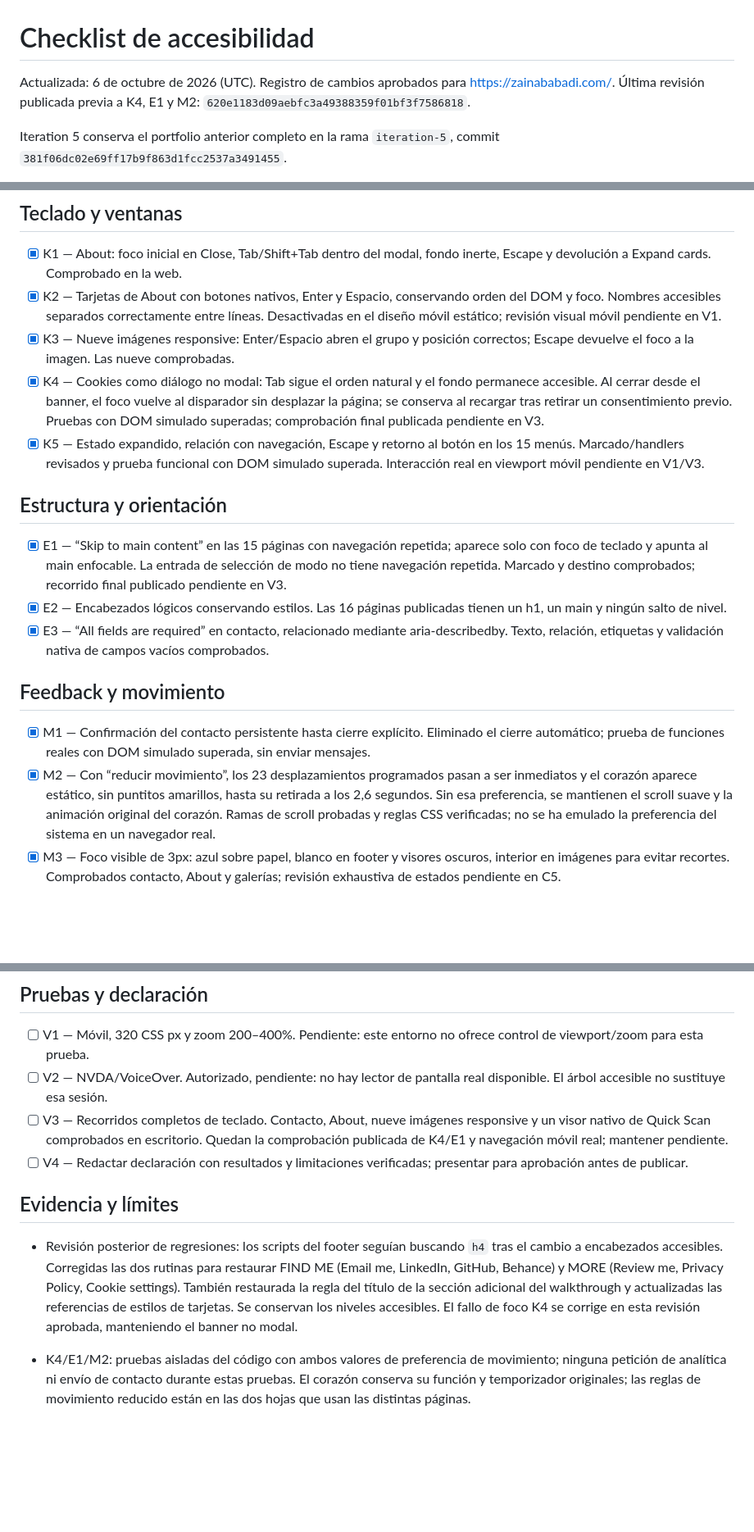
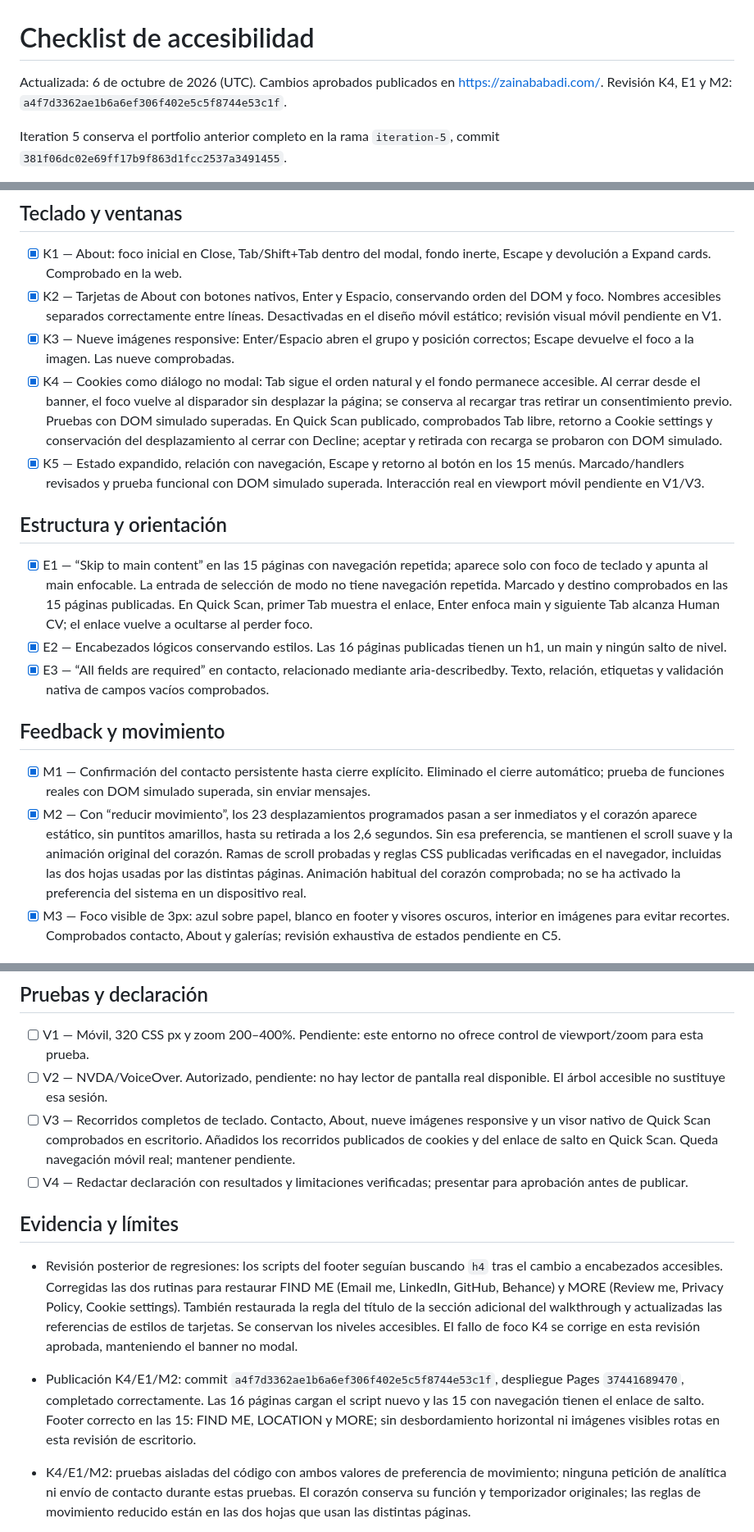
Before and after one commit to Abadisedraoui/Portfolio, a Markdown page: ACCESSIBILITY_CHECKLIST.md, 3 parts joined by grey strips. Shown at 82% size. GitHub-like rendering; blank space fills up the shorter version.

Commit message:
Record published keyboard and reduced-motion checks

```diff
--- a/ACCESSIBILITY_CHECKLIST.md
+++ b/ACCESSIBILITY_CHECKLIST.md
@@ -1,8 +1,8 @@
 # Checklist de accesibilidad
 
-Actualizada: 6 de octubre de 2026 (UTC). Registro de cambios aprobados para
-https://zainababadi.com/. Última revisión publicada previa a K4, E1 y M2:
-`620e1183d09aebfc3a49388359f01bf3f7586818`.
+Actualizada: 6 de octubre de 2026 (UTC). Cambios aprobados publicados en
+https://zainababadi.com/. Revisión K4, E1 y M2:
+`a4f7d3362ae1b6a6ef306f402e5c5f8744e53c1f`.
 
 Iteration 5 conserva el portfolio anterior completo en la rama `iteration-5`,
 commit `381f06dc02e69ff17b9f863d1fcc2537a3491455`.
@@ -24,19 +24,19 @@ que se describe. Las pruebas adicionales pendientes se mantienen en C5 y V1–V3
 - [x] K1 — About: foco inicial en Close, Tab/Shift+Tab dentro del modal, fondo inerte, Escape y devolución a Expand cards. Comprobado en la web.
 - [x] K2 — Tarjetas de About con botones nativos, Enter y Espacio, conservando orden del DOM y foco. Nombres accesibles separados correctamente entre líneas. Desactivadas en el diseño móvil estático; revisión visual móvil pendiente en V1.
 - [x] K3 — Nueve imágenes responsive: Enter/Espacio abren el grupo y posición correctos; Escape devuelve el foco a la imagen. Las nueve comprobadas.
-- [x] K4 — Cookies como diálogo no modal: Tab sigue el orden natural y el fondo permanece accesible. Al cerrar desde el banner, el foco vuelve al disparador sin desplazar la página; se conserva al recargar tras retirar un consentimiento previo. Pruebas con DOM simulado superadas; comprobación final publicada pendiente en V3.
+- [x] K4 — Cookies como diálogo no modal: Tab sigue el orden natural y el fondo permanece accesible. Al cerrar desde el banner, el foco vuelve al disparador sin desplazar la página; se conserva al recargar tras retirar un consentimiento previo. Pruebas con DOM simulado superadas. En Quick Scan publicado, comprobados Tab libre, retorno a Cookie settings y conservación del desplazamiento al cerrar con Decline; aceptar y retirada con recarga se probaron con DOM simulado.
 - [x] K5 — Estado expandido, relación con navegación, Escape y retorno al botón en los 15 menús. Marcado/handlers revisados y prueba funcional con DOM simulado superada. Interacción real en viewport móvil pendiente en V1/V3.
 
 ## Estructura y orientación
 
-- [x] E1 — “Skip to main content” en las 15 páginas con navegación repetida; aparece solo con foco de teclado y apunta al main enfocable. La entrada de selección de modo no tiene navegación repetida. Marcado y destino comprobados; recorrido final publicado pendiente en V3.
+- [x] E1 — “Skip to main content” en las 15 páginas con navegación repetida; aparece solo con foco de teclado y apunta al main enfocable. La entrada de selección de modo no tiene navegación repetida. Marcado y destino comprobados en las 15 páginas publicadas. En Quick Scan, primer Tab muestra el enlace, Enter enfoca main y siguiente Tab alcanza Human CV; el enlace vuelve a ocultarse al perder foco.
 - [x] E2 — Encabezados lógicos conservando estilos. Las 16 páginas publicadas tienen un h1, un main y ningún salto de nivel.
 - [x] E3 — “All fields are required” en contacto, relacionado mediante aria-describedby. Texto, relación, etiquetas y validación nativa de campos vacíos comprobados.
 
 ## Feedback y movimiento
 
 - [x] M1 — Confirmación del contacto persistente hasta cierre explícito. Eliminado el cierre automático; prueba de funciones reales con DOM simulado superada, sin enviar mensajes.
-- [x] M2 — Con “reducir movimiento”, los 23 desplazamientos programados pasan a ser inmediatos y el corazón aparece estático, sin puntitos amarillos, hasta su retirada a los 2,6 segundos. Sin esa preferencia, se mantienen el scroll suave y la animación original del corazón. Ramas de scroll probadas y reglas CSS verificadas; no se ha emulado la preferencia del sistema en un navegador real.
+- [x] M2 — Con “reducir movimiento”, los 23 desplazamientos programados pasan a ser inmediatos y el corazón aparece estático, sin puntitos amarillos, hasta su retirada a los 2,6 segundos. Sin esa preferencia, se mantienen el scroll suave y la animación original del corazón. Ramas de scroll probadas y reglas CSS publicadas verificadas en el navegador, incluidas las dos hojas usadas por las distintas páginas. Animación habitual del corazón comprobada; no se ha activado la preferencia del sistema en un dispositivo real.
 - [x] M3 — Foco visible de 3px: azul sobre papel, blanco en footer y visores oscuros, interior en imágenes para evitar recortes. Comprobados contacto, About y galerías; revisión exhaustiva de estados pendiente en C5.
 
 ## Contenido
@@ -49,12 +49,14 @@ que se describe. Las pruebas adicionales pendientes se mantienen en C5 y V1–V3
 
 - [ ] V1 — Móvil, 320 CSS px y zoom 200–400%. Pendiente: este entorno no ofrece control de viewport/zoom para esta prueba.
 - [ ] V2 — NVDA/VoiceOver. Autorizado, pendiente: no hay lector de pantalla real disponible. El árbol accesible no sustituye esa sesión.
-- [ ] V3 — Recorridos completos de teclado. Contacto, About, nueve imágenes responsive y un visor nativo de Quick Scan comprobados en escritorio. Quedan la comprobación publicada de K4/E1 y navegación móvil real; mantener pendiente.
+- [ ] V3 — Recorridos completos de teclado. Contacto, About, nueve imágenes responsive y un visor nativo de Quick Scan comprobados en escritorio. Añadidos los recorridos publicados de cookies y del enlace de salto en Quick Scan. Queda navegación móvil real; mantener pendiente.
 - [ ] V4 — Redactar declaración con resultados y limitaciones verificadas; presentar para aprobación antes de publicar.
 
 ## Evidencia y límites
 
 - Revisión posterior de regresiones: los scripts del footer seguían buscando `h4` tras el cambio a encabezados accesibles. Corregidas las dos rutinas para restaurar FIND ME (Email me, LinkedIn, GitHub, Behance) y MORE (Review me, Privacy Policy, Cookie settings). También restaurada la regla del título de la sección adicional del walkthrough y actualizadas las referencias de estilos de tarjetas. Se conservan los niveles accesibles. El fallo de foco K4 se corrige en esta revisión aprobada, manteniendo el banner no modal.
+
+- Publicación K4/E1/M2: commit `a4f7d3362ae1b6a6ef306f402e5c5f8744e53c1f`, despliegue Pages `37441689470`, completado correctamente. Las 16 páginas cargan el script nuevo y las 15 con navegación tienen el enlace de salto. Footer correcto en las 15: FIND ME, LOCATION y MORE; sin desbordamiento horizontal ni imágenes visibles rotas en esta revisión de escritorio.
 
 - K4/E1/M2: pruebas aisladas del código con ambos valores de preferencia de movimiento; ninguna petición de analítica ni envío de contacto durante estas pruebas. El corazón conserva su función y temporizador originales; las reglas de movimiento reducido están en las dos hojas que usan las distintas páginas.
 
```
